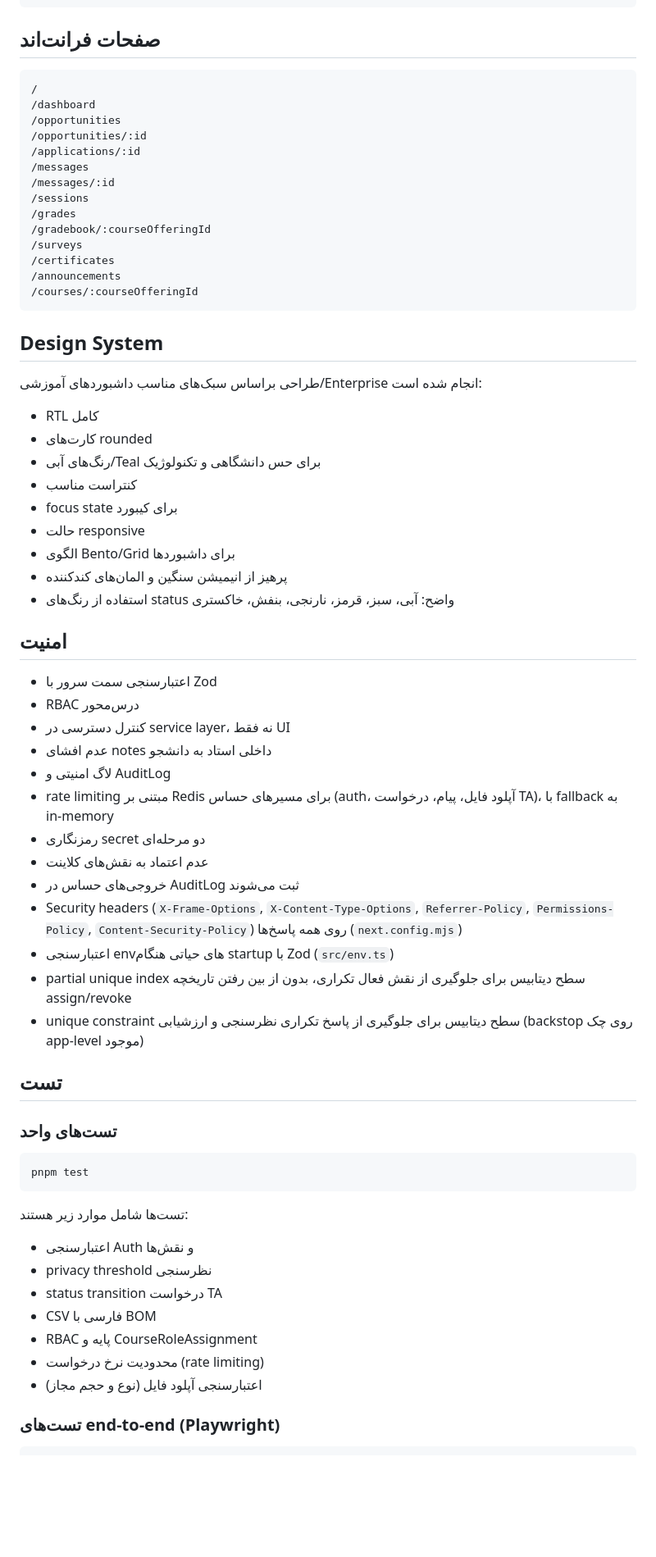
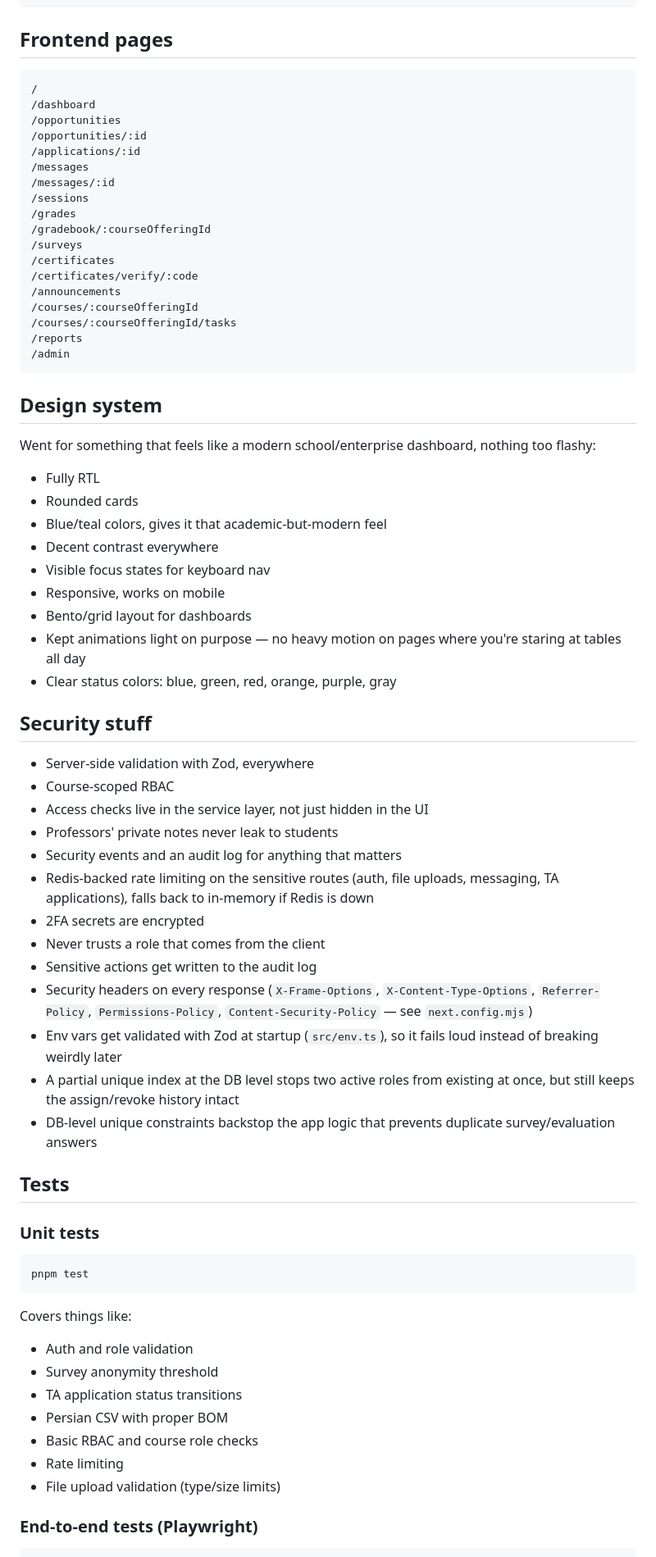
Before and after one commit to Ramin-Buzarpur/TAFlow, a Markdown page: README.md, the part around one of its changes. Shown at 82% size. GitHub-like rendering; blank space fills up the shorter version.

````diff
--- a/README.md
+++ b/README.md
@@ -217,7 +224,7 @@ GET /api/notifications
 POST /api/notifications/:id/read
 ```
 
-## صفحات فرانت‌اند
+## Frontend pages
 
 ```text
 /
@@ -232,58 +239,62 @@ POST /api/notifications/:id/read
 /gradebook/:courseOfferingId
 /surveys
 /certificates
+/certificates/verify/:code
 /announcements
 /courses/:courseOfferingId
+/courses/:courseOfferingId/tasks
+/reports
+/admin
 ```
 
-## Design System
+## Design system
 
-طراحی براساس سبک‌های مناسب داشبوردهای آموزشی/Enterprise انجام شده است:
+Went for something that feels like a modern school/enterprise dashboard, nothing too flashy:
 
-- RTL کامل
-- کارت‌های rounded
-- رنگ‌های آبی/Teal برای حس دانشگاهی و تکنولوژیک
-- کنتراست مناسب
-- focus state برای کیبورد
-- حالت responsive
-- الگوی Bento/Grid برای داشبوردها
-- پرهیز از انیمیشن سنگین و المان‌های کندکننده
-- استفاده از رنگ‌های status واضح: آبی، سبز، قرمز، نارنجی، بنفش، خاکستری
+- Fully RTL
+- Rounded cards
+- Blue/teal colors, gives it that academic-but-modern feel
+- Decent contrast everywhere
+- Visible focus states for keyboard nav
+- Responsive, works on mobile
+- Bento/grid layout for dashboards
+- Kept animations light on purpose — no heavy motion on pages where you're staring at tables all day
+- Clear status colors: blue, green, red, orange, purple, gray
 
-## امنیت
+## Security stuff
 
-- اعتبارسنجی سمت سرور با Zod
-- RBAC درس‌محور
-- کنترل دسترسی در service layer، نه فقط UI
-- عدم افشای notes داخلی استاد به دانشجو
-- لاگ امنیتی و AuditLog
-- rate limiting مبتنی بر Redis برای مسیرهای حساس (auth، آپلود فایل، پیام، درخواست TA)، با fallback به in-memory
-- رمزنگاری secret دو مرحله‌ای
-- عدم اعتماد به نقش‌های کلاینت
-- خروجی‌های حساس در AuditLog ثبت می‌شوند
-- Security headers (`X-Frame-Options`, `X-Content-Type-Options`, `Referrer-Policy`, `Permissions-Policy`, `Content-Security-Policy`) روی همه پاسخ‌ها (`next.config.mjs`)
-- اعتبارسنجی envهای حیاتی هنگام startup با Zod (`src/env.ts`)
-- partial unique index سطح دیتابیس برای جلوگیری از نقش فعال تکراری، بدون از بین رفتن تاریخچه assign/revoke
-- unique constraint سطح دیتابیس برای جلوگیری از پاسخ تکراری نظرسنجی و ارزشیابی (backstop روی چک app-level موجود)
+- Server-side validation with Zod, everywhere
+- Course-scoped RBAC
+- Access checks live in the service layer, not just hidden in the UI
+- Professors' private notes never leak to students
+- Security events and an audit log for anything that matters
+- Redis-backed rate limiting on the sensitive routes (auth, file uploads, messaging, TA applications), falls back to in-memory if Redis is down
+- 2FA secrets are encrypted
+- Never trusts a role that comes from the client
+- Sensitive actions get written to the audit log
+- Security headers on every response (`X-Frame-Options`, `X-Content-Type-Options`, `Referrer-Policy`, `Permissions-Policy`, `Content-Security-Policy` — see `next.config.mjs`)
+- Env vars get validated with Zod at startup (`src/env.ts`), so it fails loud instead of breaking weirdly later
+- A partial unique index at the DB level stops two active roles from existing at once, but still keeps the assign/revoke history intact
+- DB-level unique constraints backstop the app logic that prevents duplicate survey/evaluation answers
 
-## تست
+## Tests
 
-### تست‌های واحد
+### Unit tests
 
 ```bash
 pnpm test
 ```
 
-تست‌ها شامل موارد زیر هستند:
+Covers things like:
 
-- اعتبارسنجی Auth و نقش‌ها
-- privacy threshold نظرسنجی
-- status transition درخواست TA
-- CSV فارسی با BOM
-- RBAC پایه و CourseRoleAssignment
-- محدودیت نرخ درخواست (rate limiting)
-- اعتبارسنجی آپلود فایل (نوع و حجم مجاز)
+- Auth and role validation
+- Survey anonymity threshold
+- TA application status transitions
+- Persian CSV with proper BOM
+- Basic RBAC and course role checks
+- Rate limiting
+- File upload validation (type/size limits)
 
-### تست‌های end-to-end (Playwright)
+### End-to-end tests (Playwright)
 
 ```bash
````
Also changed, not shown: other parts of README.md (+140 -131 lines).
